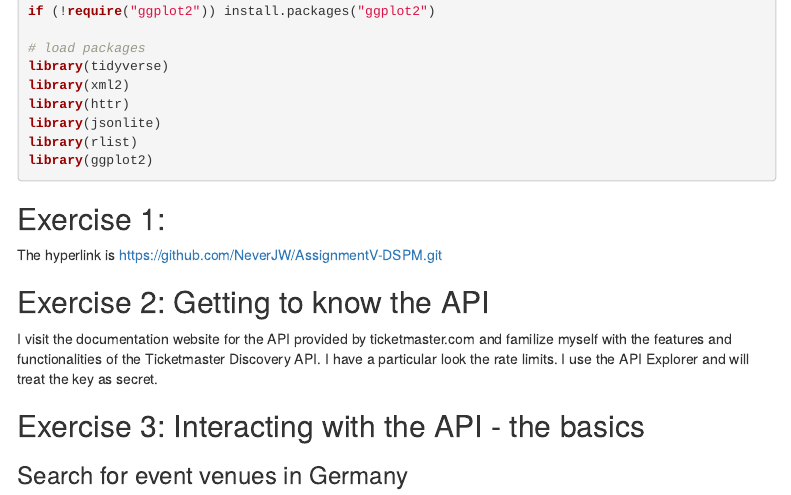
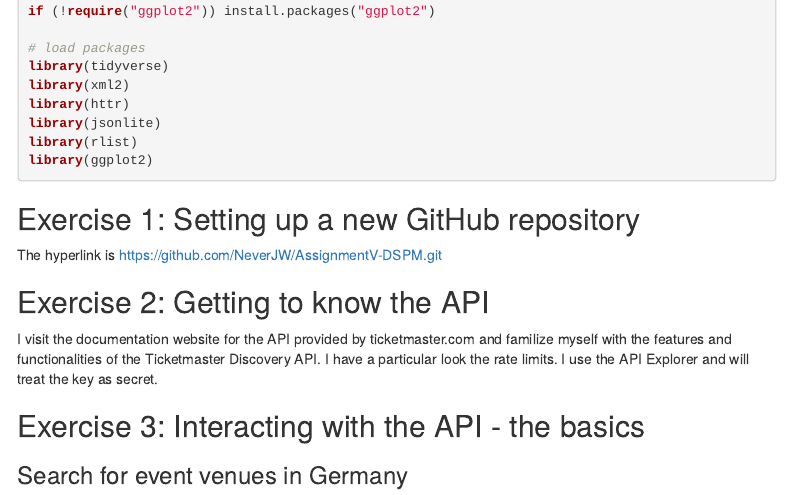
Before and after one commit to NeverJW/AssignmentV-DSPM, an R Markdown document (Jingwen_Xu_AssignmentV.Rmd): the page in a window 1100 px wide, from 490 px down. Rendered offline with R 4.5, knitr and Pandoc, with nearby package versions; some code elsewhere in the file could not run offline; menus at the side of the page are left out.

Commit message:
I add the name of exercise 1 (before forgot)

````diff
--- a/Jingwen_Xu_AssignmentV.Rmd
+++ b/Jingwen_Xu_AssignmentV.Rmd
@@ -39,7 +39,7 @@ library(rlist)
 library(ggplot2)
 
 ```
-## Exercise 1:
+## Exercise 1: Setting up a new GitHub repository
 The hyperlink is  <https://github.com/NeverJW/AssignmentV-DSPM.git>
 
 ## Exercise 2: Getting to know the API
````
